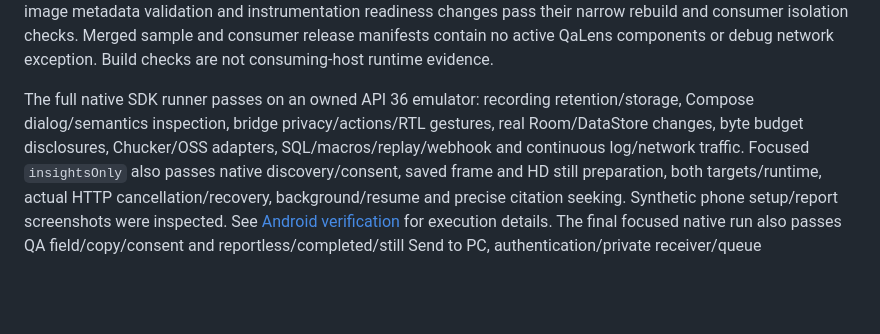
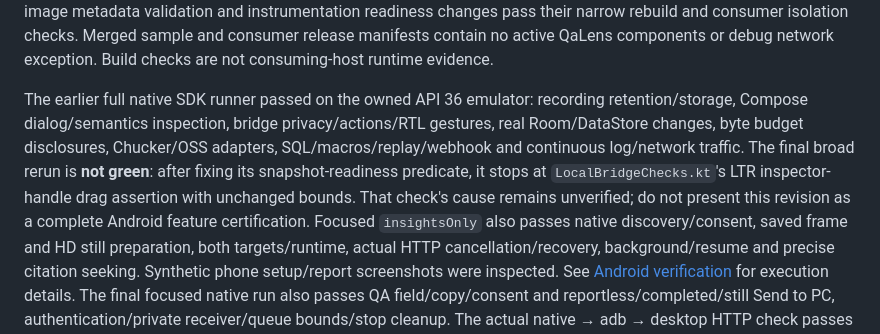
Before and after one commit to Sal7one/QaLense, a Markdown page: HANDOVER.md, the part around the change. GitHub-like rendering; blank space fills up the shorter version.

```diff
--- a/HANDOVER.md
+++ b/HANDOVER.md
@@ -94,9 +94,12 @@ narrow rebuild and consumer isolation checks.
 Merged sample and consumer release manifests contain no active QaLens components or debug network
 exception. Build checks are not consuming-host runtime evidence.
 
-The full native SDK runner passes on an owned API 36 emulator: recording retention/storage, Compose
+The earlier full native SDK runner passed on the owned API 36 emulator: recording retention/storage, Compose
 dialog/semantics inspection, bridge privacy/actions/RTL gestures, real Room/DataStore changes, byte
 budget disclosures, Chucker/OSS adapters, SQL/macros/replay/webhook and continuous log/network traffic.
+The final broad rerun is **not green**: after fixing its snapshot-readiness predicate, it stops at
+`LocalBridgeChecks.kt`'s LTR inspector-handle drag assertion with unchanged bounds. That check's cause
+remains unverified; do not present this revision as a complete Android feature certification.
 Focused `insightsOnly` also passes native discovery/consent, saved frame and HD still preparation,
 both targets/runtime, actual HTTP cancellation/recovery, background/resume and precise citation
 seeking. Synthetic phone setup/report screenshots were inspected. See
```
Also changed, not shown: docs/ANDROID_VERIFICATION.md (+5 -2 lines), next.md (+4 -2 lines).
